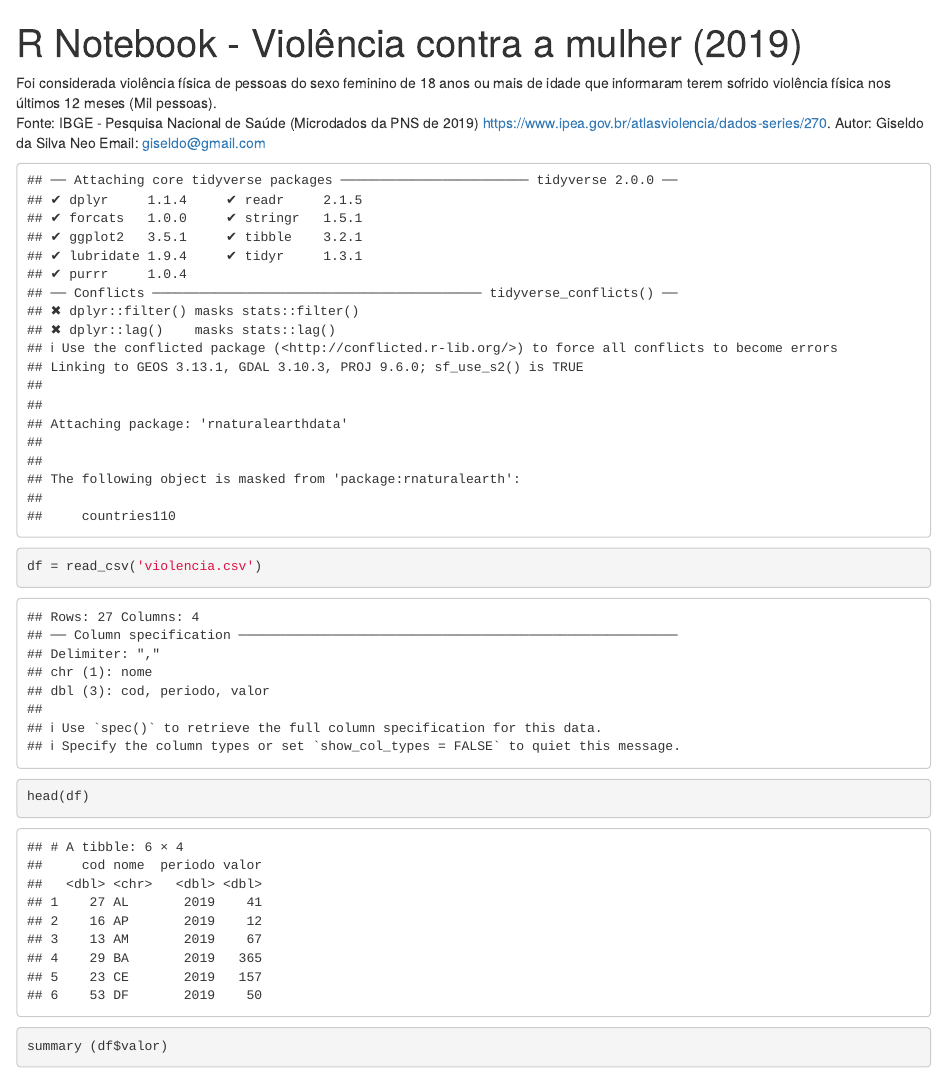
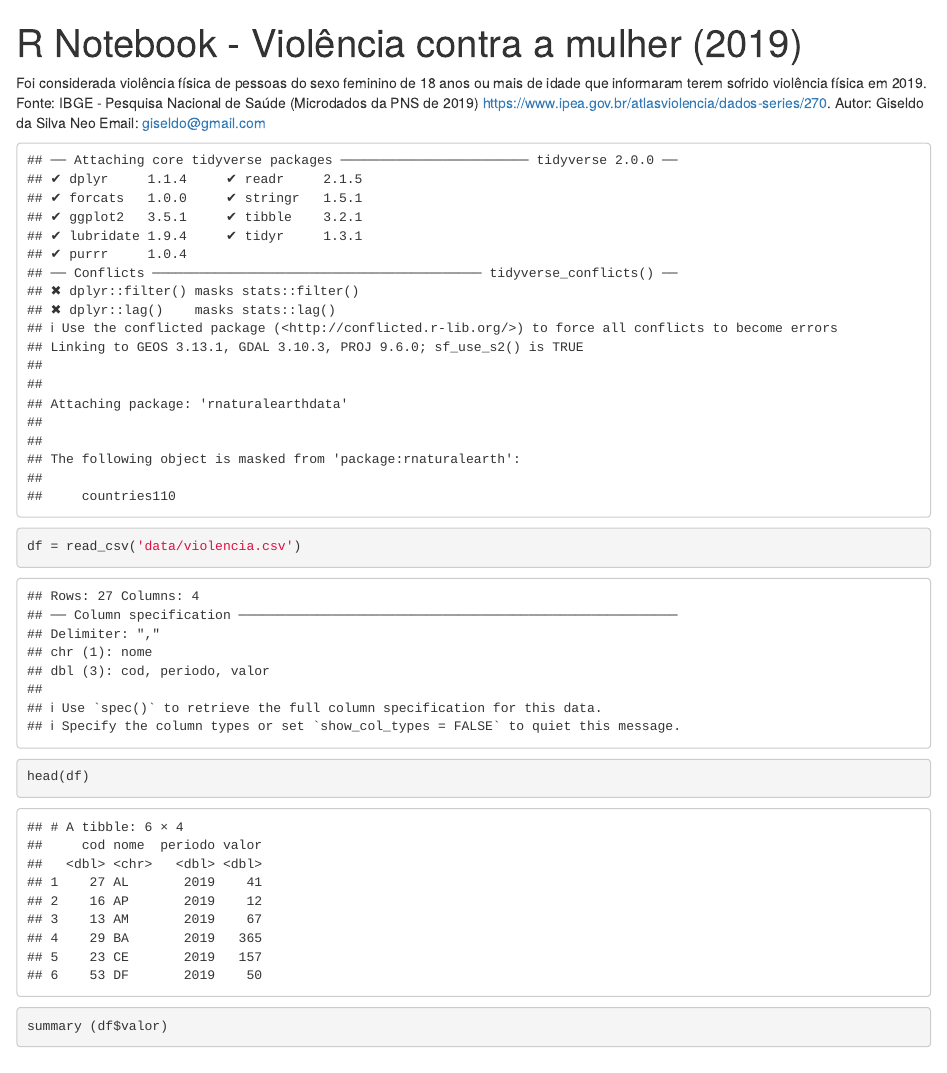
Before and after one commit to giseldo/violencia, an R Markdown document (notebook.Rmd): the page in a window 1100 px wide, from its top. Rendered offline with R 4.5, knitr and Pandoc, with nearby package versions; some code elsewhere in the file could not run offline.

Commit message:
ultima versao

````diff
--- a/ead.Rmd
+++ b/notebook.Rmd
@@ -4,7 +4,7 @@ output: html_notebook
 autor: "Giseldo da Silva Néo"
 ---
 
-Foi considerada violência física de pessoas do sexo feminino de 18 anos ou mais de idade que informaram terem sofrido violência física nos últimos 12 meses (Mil pessoas).
+Foi considerada violência física de pessoas do sexo feminino de 18 anos ou mais de idade que informaram terem sofrido violência física em 2019.
 Fonte: IBGE - Pesquisa Nacional de Saúde (Microdados da PNS de 2019) https://www.ipea.gov.br/atlasviolencia/dados-series/270.
 Autor: Giseldo da Silva Neo
 Email: giseldo@gmail.com
@@ -18,7 +18,7 @@ library(rnaturalearthdata)
 ```
 
 ```{r}
-df = read_csv('violencia.csv')
+df = read_csv('data/violencia.csv')
 head(df)
 ```
 ```{r}
````
Also changed, not shown: data/violencia.csv (renamed from violencia.csv), notebook.nb.html, notebook.Rmd (2 more changed lines), 1 other file.
